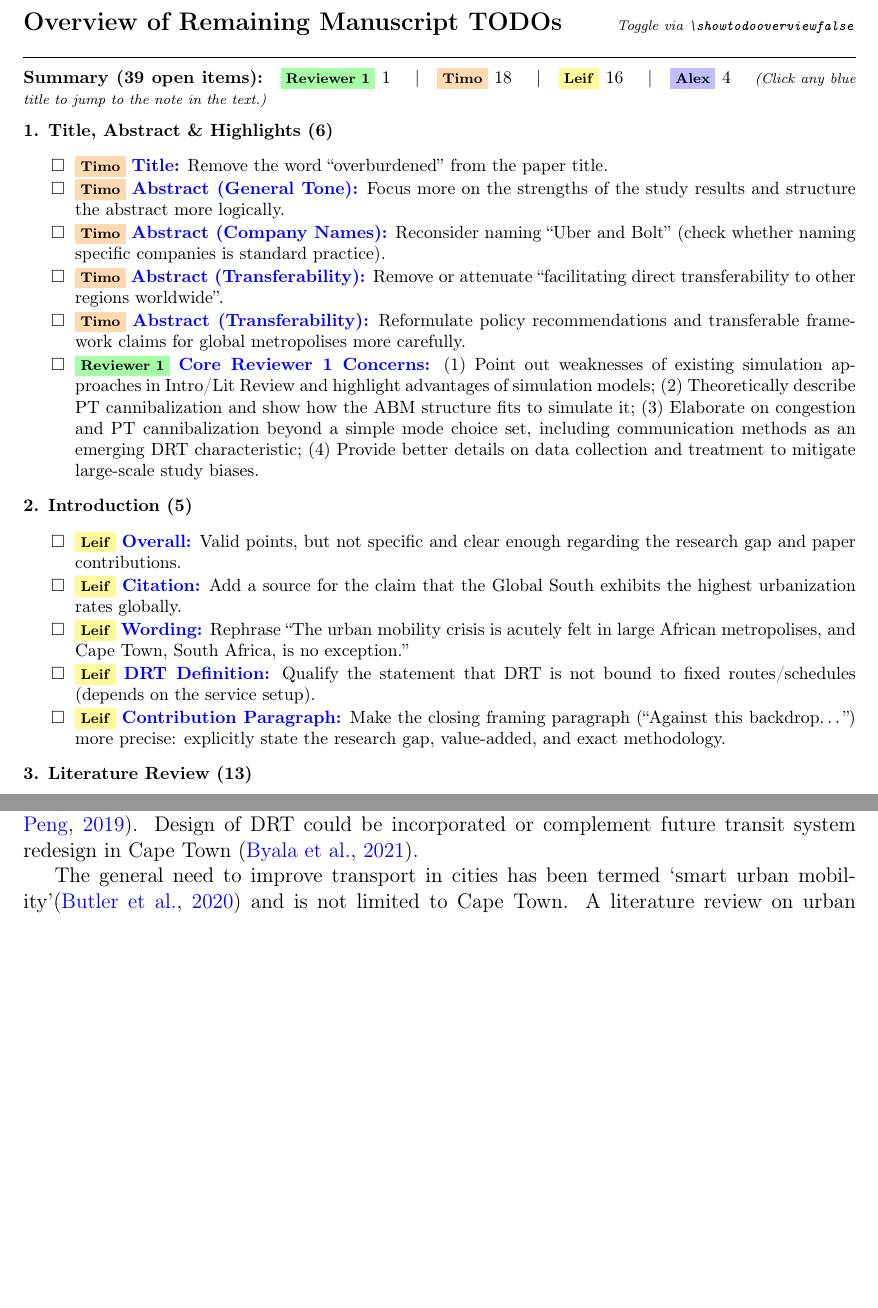
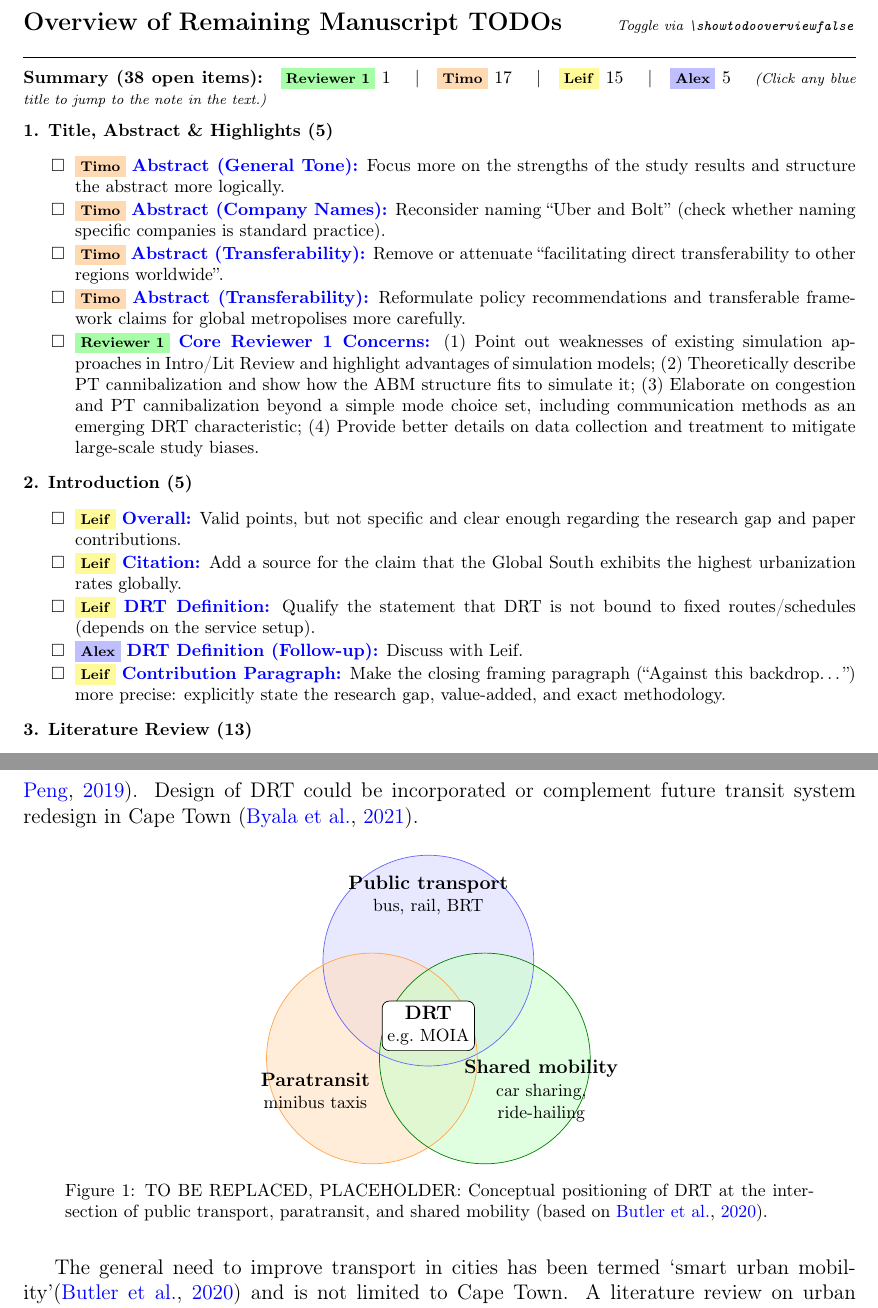
Before and after one commit to p3nt0xide/drt_congestion_capetown, a LaTeX paper (main_single.tex): two parts of pages 1 and 10 of 34, joined at a grey line, cut so that both start at the same text, the shorter picture padded with empty space. Compiled offline with pdfLaTeX.

Commit message:
fixes plus new figure for DRT system characteristics

```diff
--- a/main_single.tex
+++ b/main_single.tex
@@ -40,6 +40,7 @@
 %% Useful packages
 \usepackage{tabularx}
 \usepackage{booktabs}
+\usepackage{tikz}
 \usepackage{amsmath}
 \usepackage{graphicx}
 \usepackage{xcolor}
@@ -116,17 +117,16 @@
 \hypertarget{todo-overview}{}{\large\bfseries Overview of Remaining Manuscript TODOs}\hfill{\scriptsize\textit{Toggle via \texttt{\textbackslash showtodooverviewfalse}}}\\[3pt]
 \hrule
 \vspace{4pt}
-\noindent\textbf{Summary (39 open items):}\quad
+\noindent\textbf{Summary (38 open items):}\quad
 \badgeRev\ 1 \quad|\quad
-\badgeTimo\ 18 \quad|\quad
-\badgeLeif\ 16 \quad|\quad
-\badgeAlex\ 4 \quad
+\badgeTimo\ 17 \quad|\quad
+\badgeLeif\ 15 \quad|\quad
+\badgeAlex\ 5 \quad
 {\scriptsize\textit{(Click any blue title to jump to the note in the text.)}}
 
 \vspace{4pt}
-\noindent\textbf{1. Title, Abstract \& Highlights (6)}
+\noindent\textbf{1. Title, Abstract \& Highlights (5)}
 \begin{itemize}\setlength{\itemsep}{1pt}\setlength{\parskip}{0pt}\setlength{\parsep}{0pt}
-  \item[$\square$] \badgeTimo\ \hyperlink{todo:title-overburdened}{\textbf{Title:}} Remove the word ``overburdened'' from the paper title.
   \item[$\square$] \badgeTimo\ \hyperlink{todo:abstract-tone}{\textbf{Abstract (General Tone):}} Focus more on the strengths of the study results and structure the abstract more logically.
   \item[$\square$] \badgeTimo\ \hyperlink{todo:abstract-companies}{\textbf{Abstract (Company Names):}} Reconsider naming ``Uber and Bolt'' (check whether naming specific companies is standard practice).
   \item[$\square$] \badgeTimo\ \hyperlink{todo:abstract-transfer1}{\textbf{Abstract (Transferability):}} Remove or attenuate ``facilitating direct transferability to other regions worldwide''.
@@ -138,8 +138,8 @@
 \begin{itemize}\setlength{\itemsep}{1pt}\setlength{\parskip}{0pt}\setlength{\parsep}{0pt}
   \item[$\square$] \badgeLeif\ \hyperlink{todo:intro-overall}{\textbf{Overall:}} Valid points, but not specific and clear enough regarding the research gap and paper contributions.
   \item[$\square$] \badgeLeif\ \hyperlink{todo:intro-source}{\textbf{Citation:}} Add a source for the claim that the Global South exhibits the highest urbanization rates globally.
-  \item[$\square$] \badgeLeif\ \hyperlink{todo:intro-rephrase}{\textbf{Wording:}} Rephrase ``The urban mobility crisis is acutely felt in large African metropolises, and Cape Town, South Africa, is no exception.''
   \item[$\square$] \badgeLeif\ \hyperlink{todo:intro-drt-setup}{\textbf{DRT Definition:}} Qualify the statement that DRT is not bound to fixed routes/schedules (depends on the service setup).
+  \item[$\square$] \badgeAlex\ \hyperlink{todo:intro-drt-setup-alex}{\textbf{DRT Definition (Follow-up):}} Discuss with Leif.
   \item[$\square$] \badgeLeif\ \hyperlink{todo:intro-gap}{\textbf{Contribution Paragraph:}} Make the closing framing paragraph (``Against this backdrop\dots'') more precise: explicitly state the research gap, value-added, and exact methodology.
 \end{itemize}
 
@@ -414,6 +412,27 @@ It can be ad-hoc, similar to existing minibus taxis, or centrally coordinated, s
 In this paper, DRT refers to some real-time centrally coordinated DRT using app-based technology, as such technology is well suited for dynamic requests and routing \citep{zwick2021ride}.
 As DRT is known to specifically work in mixed land-use scenarios, it would make sense to first investigate the more affluent areas of Cape Town for DRT viability \citep{yu2019exploring}.
 Design of DRT could be incorporated or complement future transit system redesign in Cape Town \citep{byala2021redesigning}.
+
+\begin{figure}[H]
+\centering
+\begin{tikzpicture}[font=\small]
+  \def\vennr{2.1cm}
+  \fill[blue!15, opacity=0.6]   (90:1.3cm)  circle (\vennr);
+  \fill[orange!25, opacity=0.6] (210:1.3cm) circle (\vennr);
+  \fill[green!20, opacity=0.6]  (330:1.3cm) circle (\vennr);
+  \draw[blue!60]   (90:1.3cm)  circle (\vennr);
+  \draw[orange!70] (210:1.3cm) circle (\vennr);
+  \draw[green!50!black] (330:1.3cm) circle (\vennr);
+  \node[align=center] at (90:2.6cm)  {\textbf{Public transport}\\[-1pt]\footnotesize bus, rail, BRT};
+  \node[align=center] at (210:2.6cm) {\textbf{Paratransit}\\[-1pt]\footnotesize minibus taxis};
+  \node[align=center] at (330:2.6cm) {\textbf{Shared mobility}\\[-1pt]\footnotesize car sharing,\\[-1pt]\footnotesize ride-hailing};
+  \node[draw, fill=white, rounded corners, align=center, inner sep=3pt] at (0,0) {\textbf{DRT}\\[-1pt]\footnotesize e.g.\ MOIA};
+\end{tikzpicture}
+\captionsetup{width=.9\textwidth}
+\caption{TO BE REPLACED, PLACEHOLDER: Conceptual positioning of DRT at the intersection of public transport, paratransit, and shared mobility (based on \citealp{butler2020smart}).}
+\label{fig:drt_classification}
+\end{figure}
+
 \absatz
 The general need to improve transport in cities has been termed ‘smart urban mobility’\citep{butler2020smart} and is not limited to Cape Town.
 A literature review on urban mobility scenarios by \citealp{miskolczi2021urban} found that the most likely outcome is a slow shift to emerging technologies of ride sharing, electric and self-driving vehicles by 2030.
```
Also changed, not shown: main_single.tex (8 more changed lines).
